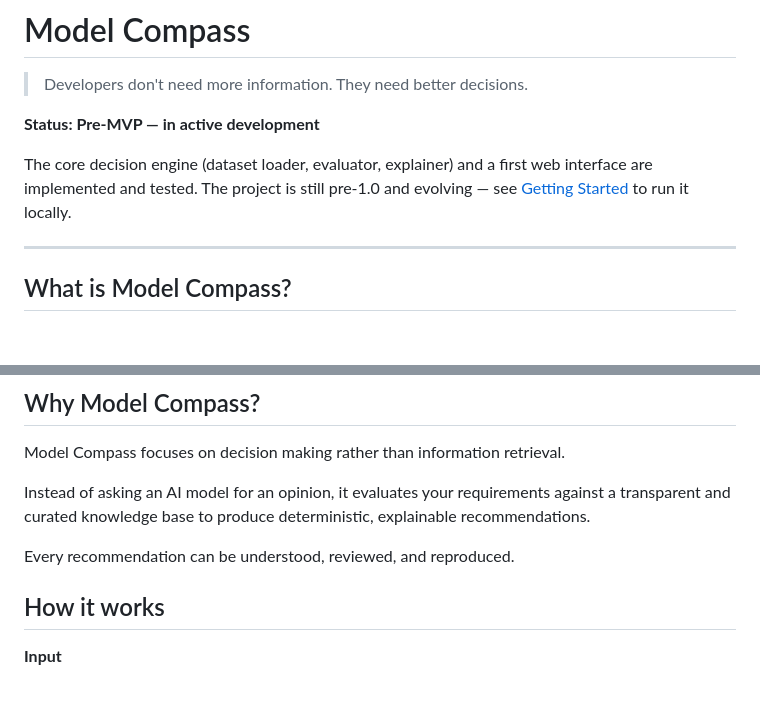
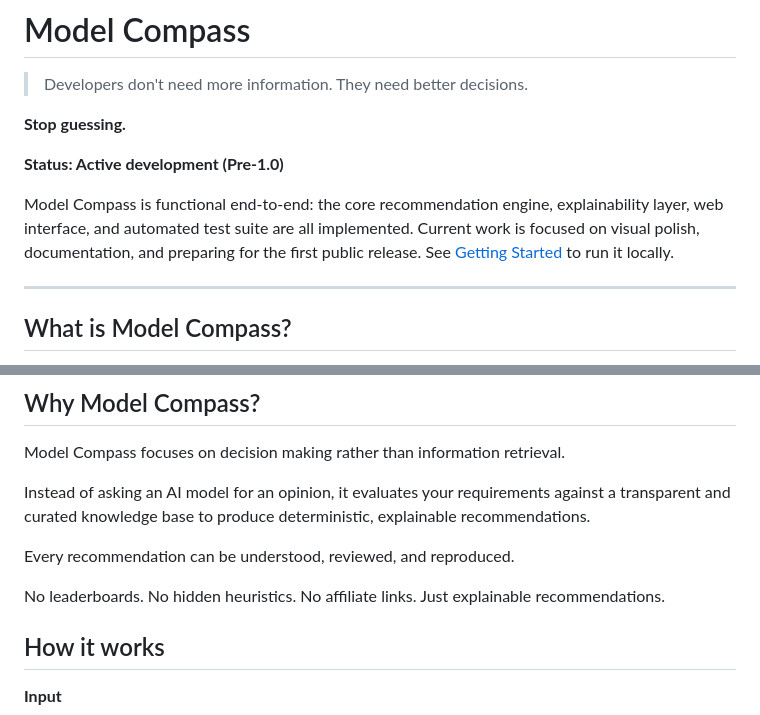
Before and after one commit to LCAITECH/model-compass, a Markdown page: README.md, 2 parts joined by grey strips. Drawn GitHub-style; blank space fills up the shorter version.

Commit message:
Sharpen README status line and pitch
Replaced the plain status paragraph with a clearer, still-honest
framing: functional end-to-end, pre-1.0, current work is polish and
release prep -- not "not started" and not "done," the middle ground
that's actually true. Roadmap table left untouched on purpose:
"works" and "ready to announce" are different claims, and declaring
the MVP phase complete is a call for later, not a side effect of a
status-line edit.

Added two short lines (echoing the web app's own hero copy for
consistency) that state the project's actual differentiators without
overclaiming: deterministic, no hidden heuristics, no affiliate links.

```diff
--- a/README.md
+++ b/README.md
@@ -2,12 +2,15 @@
 
 > Developers don't need more information. They need better decisions.
 
-**Status: Pre-MVP — in active development**
+**Stop guessing.**
 
-The core decision engine (dataset loader, evaluator, explainer) and a
-first web interface are implemented and tested. The project is still
-pre-1.0 and evolving — see [Getting Started](#getting-started) to run
-it locally.
+**Status: Active development (Pre-1.0)**
+
+Model Compass is functional end-to-end: the core recommendation engine,
+explainability layer, web interface, and automated test suite are all
+implemented. Current work is focused on visual polish, documentation,
+and preparing for the first public release. See
+[Getting Started](#getting-started) to run it locally.
 
 ---
 
@@ -43,6 +46,9 @@ against a transparent and curated knowledge base to produce deterministic,
 explainable recommendations.
 
 Every recommendation can be understood, reviewed, and reproduced.
+
+No leaderboards. No hidden heuristics. No affiliate links. Just
+explainable recommendations.
 
 ## How it works
 
```
